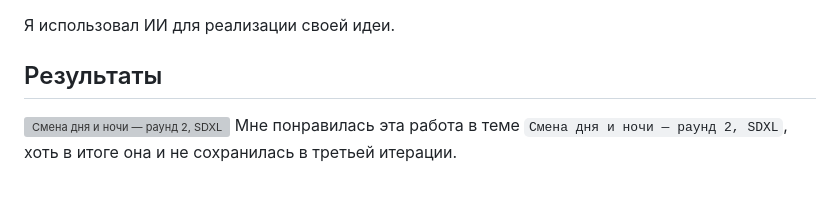
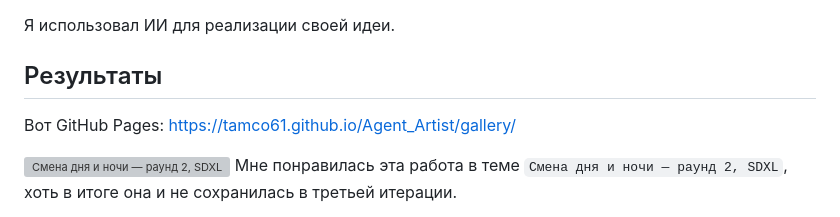
Before and after one commit to tamco61/Agent_Artist, a Markdown page: REPORT.md, the part around the change. Rendered like a GitHub page; blank space fills up the shorter version; grey boxes are pictures that could not be loaded.

Commit message:
Обновлен отчет с результатами и ссылкой на GitHub Pages
Добавлены ссылки и изображения результатов проекта.

```diff
--- a/REPORT.md
+++ b/REPORT.md
@@ -26,6 +26,8 @@
 
 ## Результаты
 
+Вот GitHub Pages: https://tamco61.github.io/Agent_Artist/gallery/
+
 ![Смена дня и ночи — раунд 2, SDXL](results/20261013_183533_c8bb96/rounds/round_02/sdxl.png)
 Мне понравилась эта работа в теме `Смена дня и ночи — раунд 2, SDXL`, хоть в итоге она и не сохранилась в третьей итерации.
 
```
